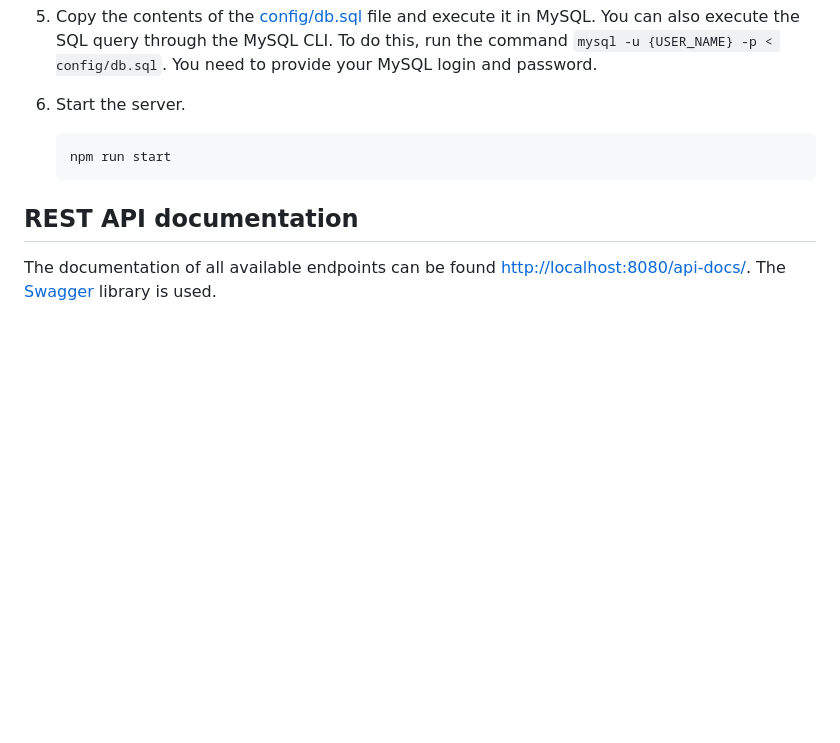
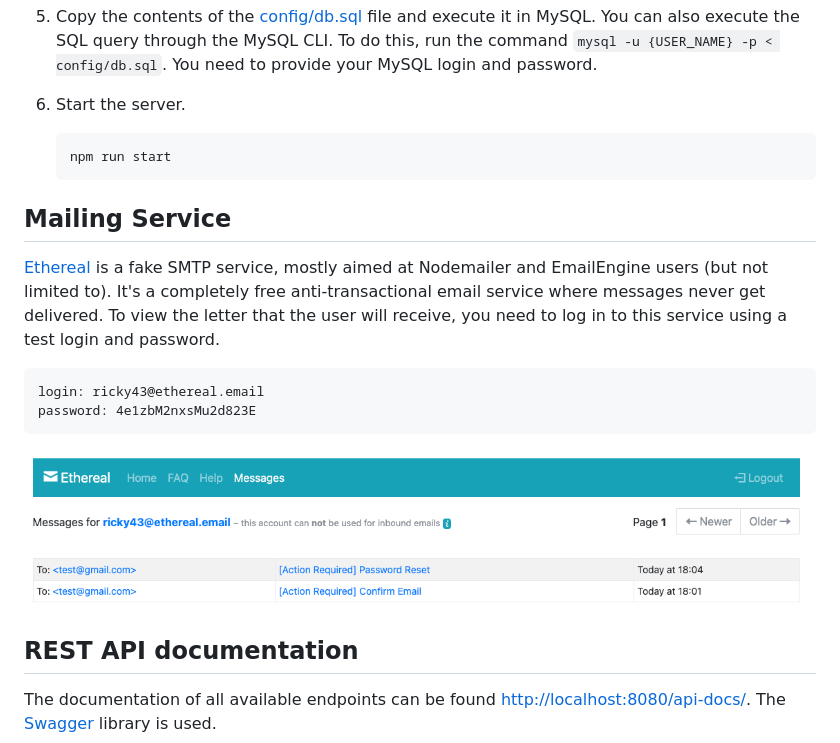
Before and after one commit to laskevych/usof-backend_i, a Markdown page: README.md, the part around the change. Drawn GitHub-style; pictures changed too: docs/ethereal.png (added); blank space fills up the shorter version.

Commit message:
[main] Add info about Ethereal to README.md

````diff
--- a/README.md
+++ b/README.md
@@ -40,6 +40,17 @@ The database schema is provided in the `config/db.sql` file. Run the SQL command
    npm run start
    ```
 
+## Mailing Service
+[Ethereal](https://ethereal.email/) is a fake SMTP service, mostly aimed at Nodemailer and EmailEngine users (but not limited to). It's a completely free anti-transactional email service where messages never get delivered.
+To view the letter that the user will receive, you need to log in to this service using a test login and password.
+
+```text
+login: ricky43@ethereal.email
+password: 4e1zbM2nxsMu2d823E
+```
+
+![](docs/ethereal.png)
+
 ## REST API documentation
 The documentation of all available endpoints can be found [http://localhost:8080/api-docs/](http://localhost:8080/api-docs/). The [Swagger](https://swagger.io/) library is used.
 
````
